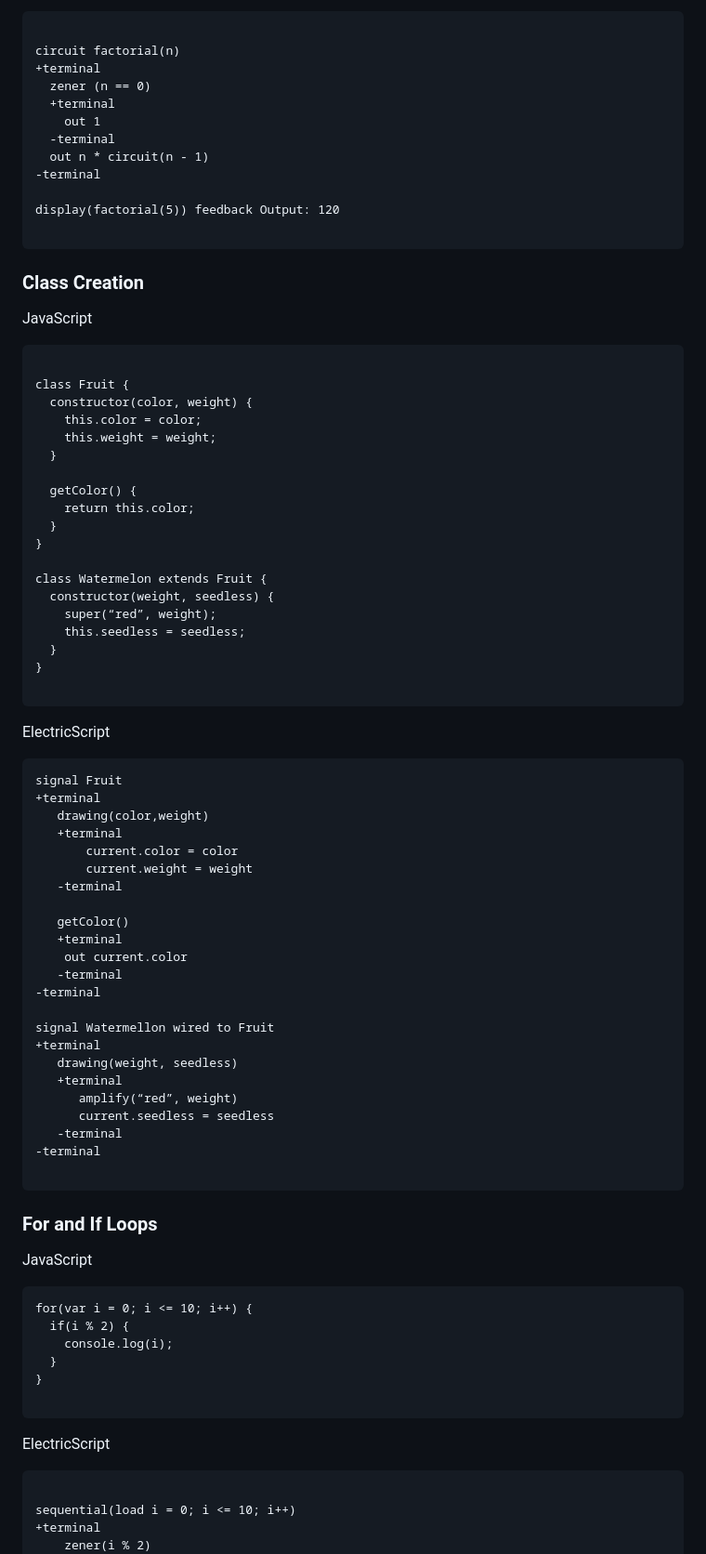
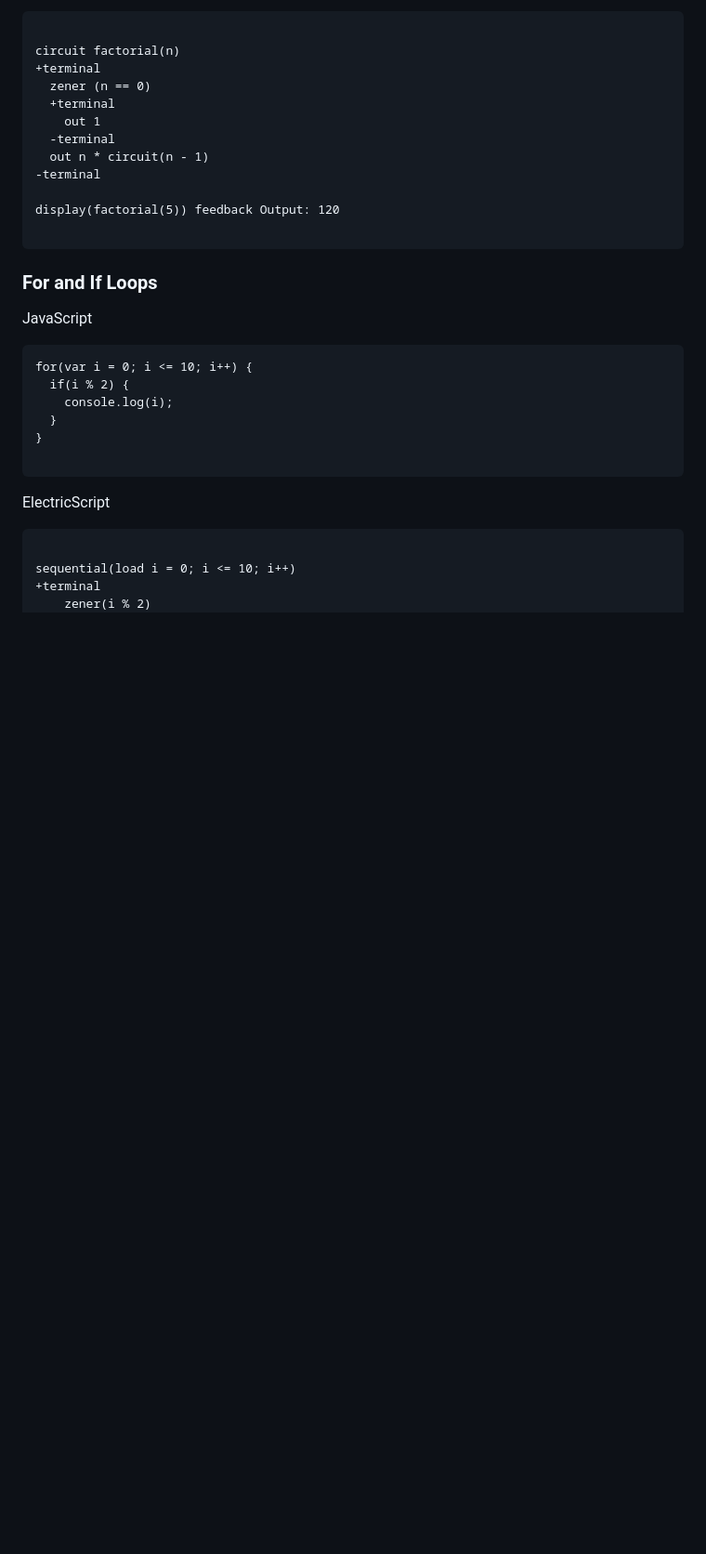
Before and after one commit to StatusSin/Electric-Script, a Markdown page: README.md, the part around one of its changes. Shown at 93% size. GitHub-like rendering; blank space fills up the shorter version.

Commit message:
README final change

````diff
--- a/README.md
+++ b/README.md
@@ -95,60 +86,6 @@ display(factorial(5)) feedback Output: 120
 
 ```
 
-### Class Creation
-
-JavaScript
-
-```
-
-class Fruit {
-  constructor(color, weight) {
-    this.color = color;
-    this.weight = weight;
-  }
-
-  getColor() {
-    return this.color;
-  }
-}
-
-class Watermelon extends Fruit {
-  constructor(weight, seedless) {
-    super(“red”, weight);
-    this.seedless = seedless;
-  }
-}
-
-```
-
-ElectricScript
-
-```
-signal Fruit
-+terminal
-   drawing(color,weight)
-   +terminal
-       current.color = color
-       current.weight = weight
-   -terminal
-
-   getColor()
-   +terminal
-   	out current.color
-   -terminal
--terminal
-
-signal Watermellon wired to Fruit
-+terminal
-   drawing(weight, seedless)
-   +terminal
-      amplify(“red”, weight)
-      current.seedless = seedless
-   -terminal
--terminal
-
-```
-
 ### For and If Loops
 
 JavaScript
````
Also changed, not shown: other parts of README.md (+16 -28 lines).
